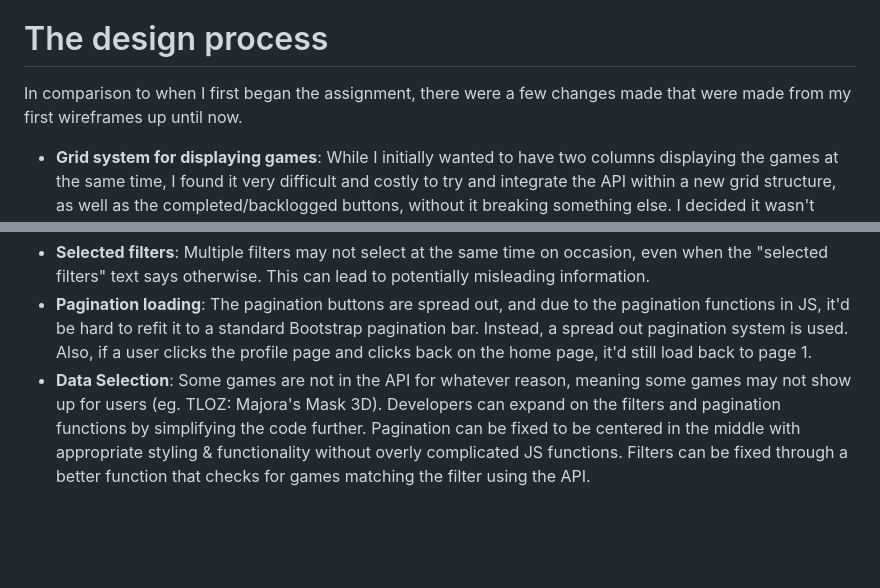
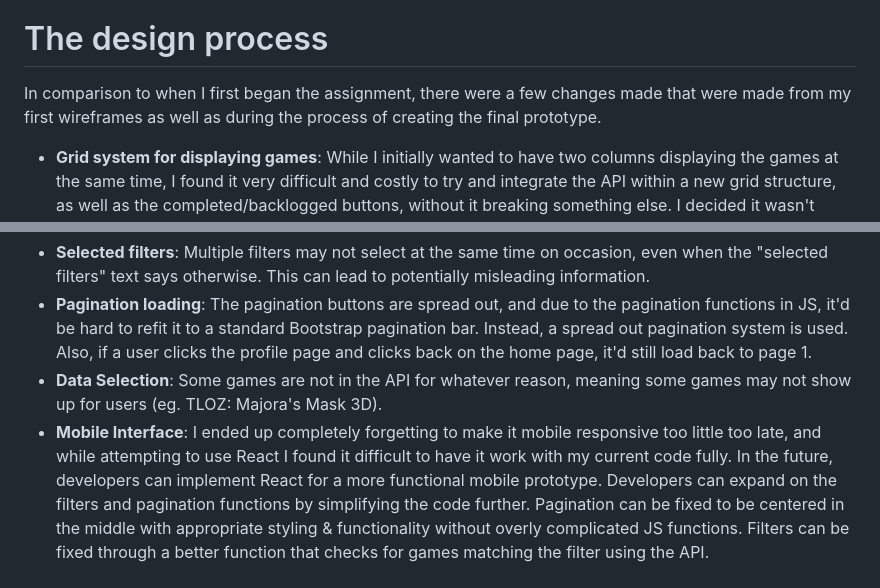
Before and after one commit to mhaq3303/A3-2024, a Markdown page: README.md, 2 parts joined by grey strips. Rendered like a GitHub page; blank space fills up the shorter version.

Commit message:
Final final documentation (maybe)

```diff
--- a/README.md
+++ b/README.md
@@ -26,7 +26,7 @@ When accessing the website, you can:
 5. Want to get rid of a game in your lists? Just click the "Remove" button on any completed or backlogged game.
 
 # The design process
-In comparison to when I first began the assignment, there were a few changes made that were made from my first wireframes up until now.
+In comparison to when I first began the assignment, there were a few changes made that were made from my first wireframes as well as during the process of creating the final prototype.
 
 - **Grid system for displaying games**: While I initially wanted to have two columns displaying the games at the same time, I found it very difficult and costly to try and integrate the API within a new grid structure, as well as the completed/backlogged buttons, without it breaking something else. I decided it wasn't really necessary and the current interface served its purpose well.
 - **Star-based rating system**: The star-based rating system was what I initially went with, however, I felt that stars didn't express ratings as well as a numerical scale would. It also felt too similar to a lot of rating sites. It was also a bit more complicated to implement. Instead, a numerical rating system was implemented for ease-of-code and for variety.
@@ -38,6 +38,7 @@ There are a few notable bugs that I didn't find time to fully fix or integrate i
 - **Selected filters**: Multiple filters may not select at the same time on occasion, even when the "selected filters" text says otherwise. This can lead to potentially misleading information.
 - **Pagination loading**: The pagination buttons are spread out, and due to the pagination functions in JS, it'd be hard to refit it to a standard Bootstrap pagination bar. Instead, a spread out pagination system is used. Also, if a user clicks the profile page and clicks back on the home page, it'd still load back to page 1.
 - **Data Selection**: Some games are not in the API for whatever reason, meaning some games may not show up for users (eg. TLOZ: Majora's Mask 3D).
+- **Mobile Interface**: I ended up completely forgetting to make it mobile responsive too little too late, and while attempting to use React I found it difficult to have it work with my current code fully. In the future, developers can implement React for a more functional mobile prototype.
 Developers can expand on the filters and pagination functions by simplifying the code further. Pagination can be fixed to be centered in the middle with appropriate styling & functionality without overly complicated JS functions. Filters can be fixed through a better function that checks for games matching the filter using the API.
 
 # Acknowledgement
```
